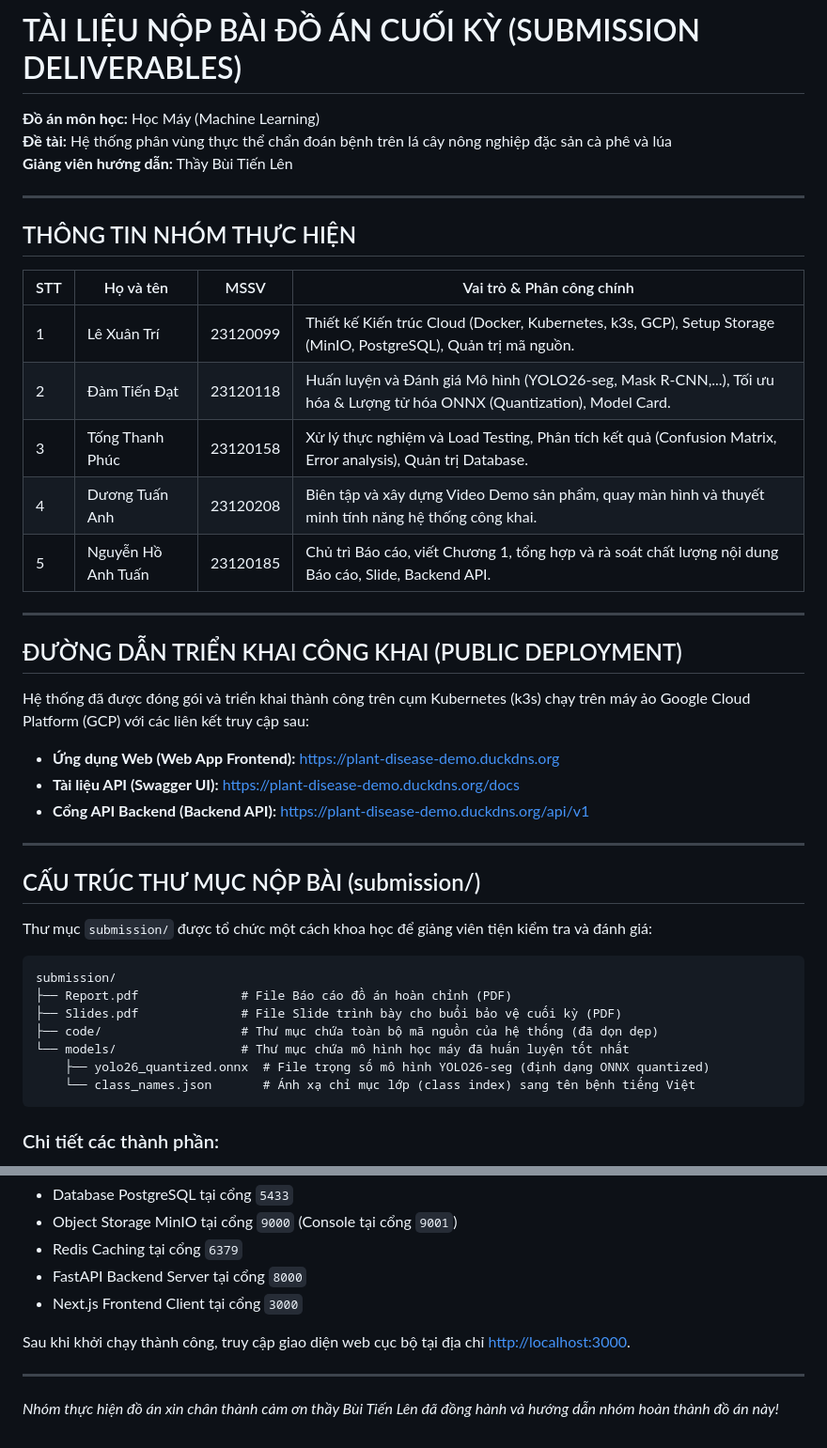
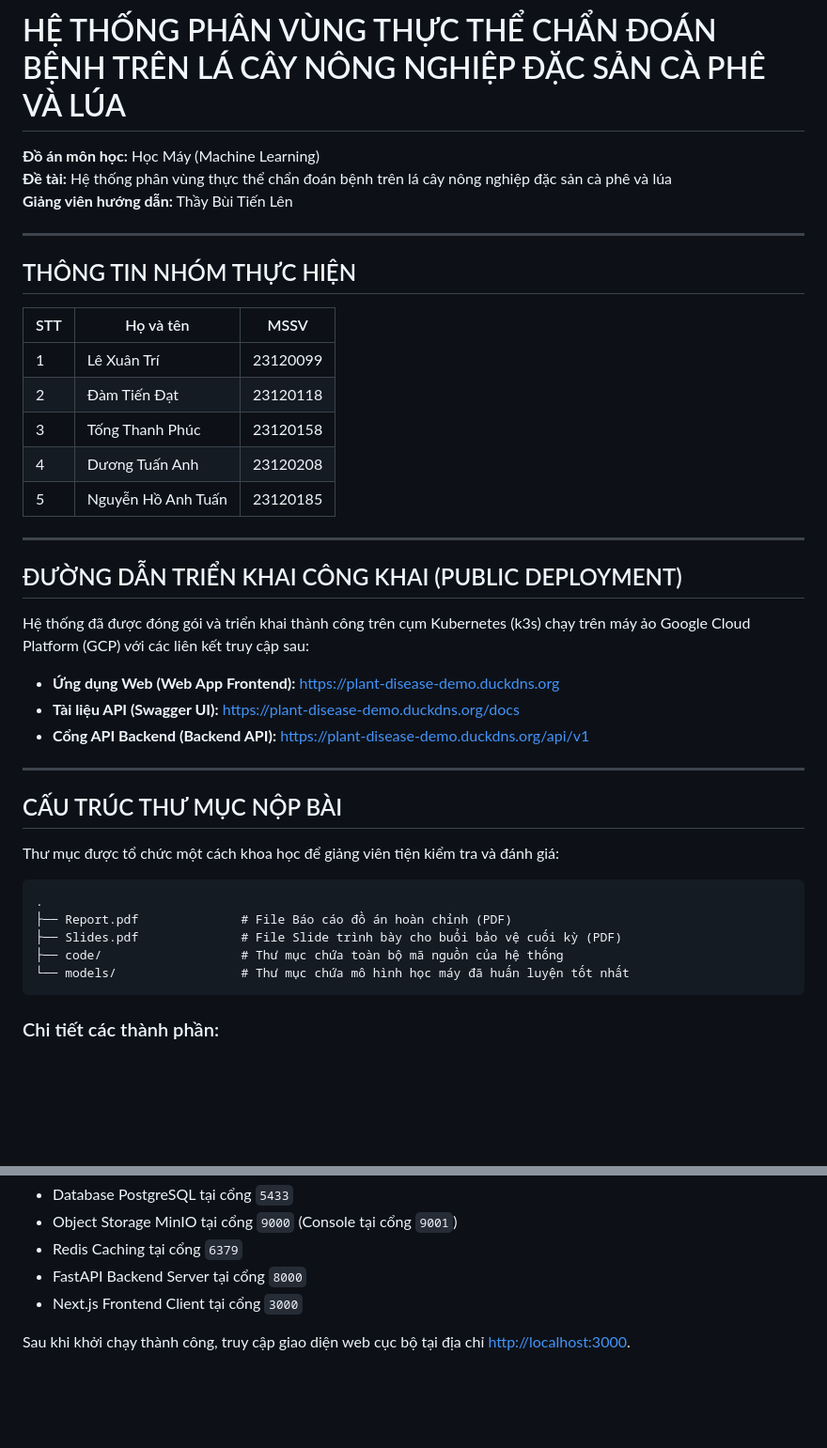
Before and after one commit to nh-atuan/ml-vietnam-plant-disease-detection, a Markdown page: submission/README.md, 2 parts joined by grey strips. Shown at 94% size. Drawn GitHub-style; blank space fills up the shorter version.

````diff
--- a/submission/README.md
+++ b/submission/README.md
@@ -1,4 +1,4 @@
-# TÀI LIỆU NỘP BÀI ĐỒ ÁN CUỐI KỲ (SUBMISSION DELIVERABLES)
+# HỆ THỐNG PHÂN VÙNG THỰC THỂ CHẨN ĐOÁN BỆNH TRÊN LÁ CÂY NÔNG NGHIỆP ĐẶC SẢN CÀ PHÊ VÀ LÚA
 
 **Đồ án môn học:** Học Máy (Machine Learning)
 **Đề tài:** Hệ thống phân vùng thực thể chẩn đoán bệnh trên lá cây nông nghiệp đặc sản cà phê và lúa
@@ -8,13 +8,13 @@
 
 ## THÔNG TIN NHÓM THỰC HIỆN
 
-| STT | Họ và tên | MSSV | Vai trò & Phân công chính |
-|-----|-----------|------|---------------------------|
-| 1 | Lê Xuân Trí | 23120099 | Thiết kế Kiến trúc Cloud (Docker, Kubernetes, k3s, GCP), Setup Storage (MinIO, PostgreSQL), Quản trị mã nguồn. |
-| 2 | Đàm Tiến Đạt | 23120118 | Huấn luyện và Đánh giá Mô hình (YOLO26-seg, Mask R-CNN,...), Tối ưu hóa & Lượng tử hóa ONNX (Quantization), Model Card. |
-| 3 | Tống Thanh Phúc | 23120158 | Xử lý thực nghiệm và Load Testing, Phân tích kết quả (Confusion Matrix, Error analysis), Quản trị Database. |
-| 4 | Dương Tuấn Anh | 23120208 | Biên tập và xây dựng Video Demo sản phẩm, quay màn hình và thuyết minh tính năng hệ thống công khai. |
-| 5 | Nguyễn Hồ Anh Tuấn | 23120185 | Chủ trì Báo cáo, viết Chương 1, tổng hợp và rà soát chất lượng nội dung Báo cáo, Slide, Backend API. |
+| STT | Họ và tên | MSSV |
+|-----|-----------|------|
+| 1 | Lê Xuân Trí | 23120099 |
+| 2 | Đàm Tiến Đạt | 23120118 |
+| 3 | Tống Thanh Phúc | 23120158 |
+| 4 | Dương Tuấn Anh | 23120208 |
+| 5 | Nguyễn Hồ Anh Tuấn | 23120185 |
 
 ---
 
@@ -28,18 +28,16 @@ Hệ thống đã được đóng gói và triển khai thành công trên cụm
 
 ---
 
-## CẤU TRÚC THƯ MỤC NỘP BÀI (submission/)
+## CẤU TRÚC THƯ MỤC NỘP BÀI
 
-Thư mục `submission/` được tổ chức một cách khoa học để giảng viên tiện kiểm tra và đánh giá:
+Thư mục được tổ chức một cách khoa học để giảng viên tiện kiểm tra và đánh giá:
 
 ```text
-submission/
+.
 ├── Report.pdf              # File Báo cáo đồ án hoàn chỉnh (PDF)
 ├── Slides.pdf              # File Slide trình bày cho buổi bảo vệ cuối kỳ (PDF)
-├── code/                   # Thư mục chứa toàn bộ mã nguồn của hệ thống (đã dọn dẹp)
+├── code/                   # Thư mục chứa toàn bộ mã nguồn của hệ thống
 └── models/                 # Thư mục chứa mô hình học máy đã huấn luyện tốt nhất
-    ├── yolo26_quantized.onnx  # File trọng số mô hình YOLO26-seg (định dạng ONNX quantized)
-    └── class_names.json       # Ánh xạ chỉ mục lớp (class index) sang tên bệnh tiếng Việt
 ```
 
 ### Chi tiết các thành phần:
@@ -89,7 +81,3 @@ Lệnh này sẽ tự động khởi dựng và liên kết:
 *   Next.js Frontend Client tại cổng `3000`
 
 Sau khi khởi chạy thành công, truy cập giao diện web cục bộ tại địa chỉ [http://localhost:3000](http://localhost:3000).
-
----
-
-*Nhóm thực hiện đồ án xin chân thành cảm ơn thầy Bùi Tiến Lên đã đồng hành và hướng dẫn nhóm hoàn thành đồ án này!*
````
Also changed, not shown: other parts of submission/README.md (+3 -9 lines), docs/plans/FINAL_PLAN.md (+9 -11 lines).
